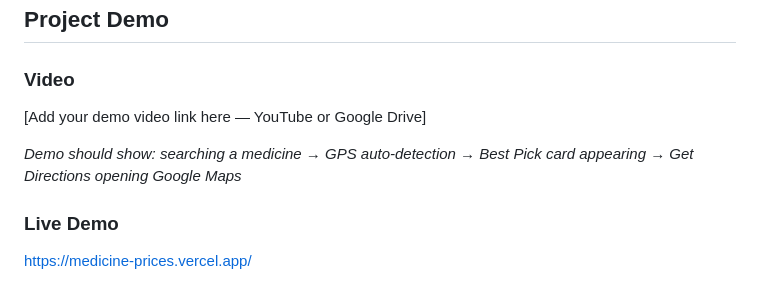
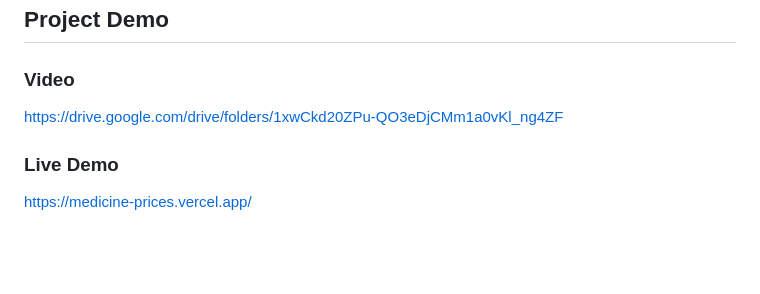
Before and after one commit to Alphonsaantex/medicine-prices, a Markdown page: README.md, the part around one of its changes. Drawn GitHub-style; blank space fills up the shorter version.

```diff
--- a/README.md
+++ b/README.md
@@ -211,9 +211,7 @@ medicine/
 ## Project Demo
 
 ### Video
-[Add your demo video link here — YouTube or Google Drive]
-
-*Demo should show: searching a medicine → GPS auto-detection → Best Pick card appearing → Get Directions opening Google Maps*
+https://drive.google.com/drive/folders/1xwCkd20ZPu-QO3eDjCMm1a0vKl_ng4ZF
 
 ### Live Demo
 https://medicine-prices.vercel.app/
```
Also changed, not shown: other parts of README.md (+3 -3 lines).
